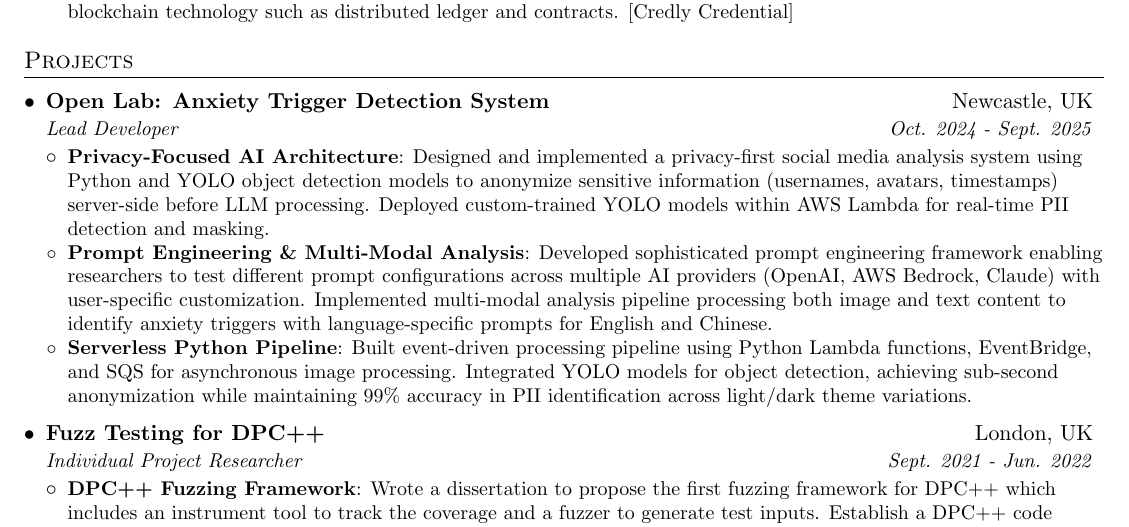
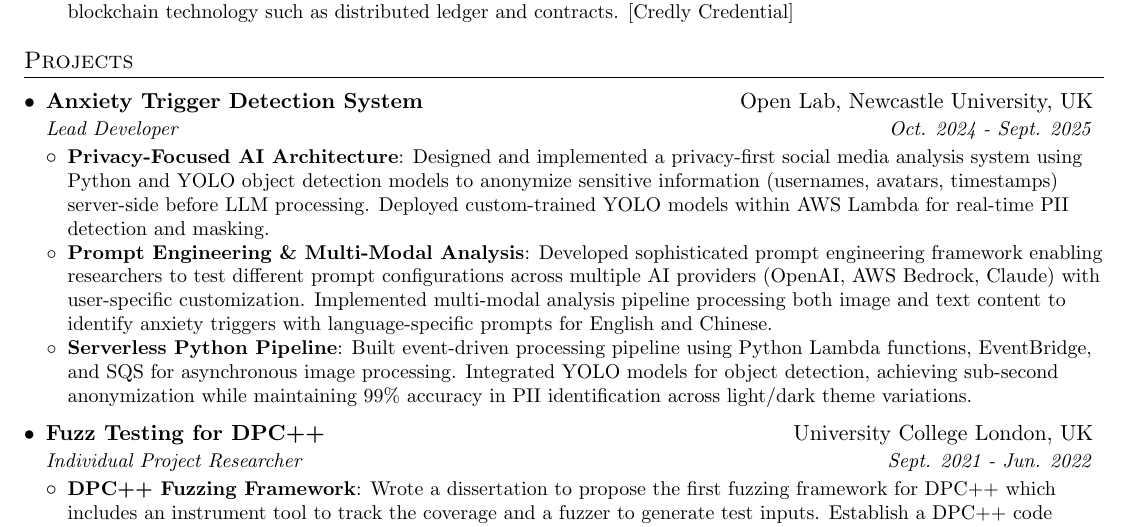
Before and after one commit to YangtaoGe518/Resume-EN, a LaTeX CV (Resume.tex): part of page 2 of 2, cut so that both start at the same text. Compiled offline with pdfLaTeX.

Commit message:
update Resume.tex to refine project descriptions, specifying the location of the Anxiety Trigger Detection System and Fuzz Testing for DPC++ projects

```diff
--- a/Resume.tex
+++ b/Resume.tex
@@ -229,7 +229,7 @@ Senior Backend Software Engineer specializing in distributed data processing sys
 \section{Projects}
   \resumeSubHeadingListStart
     \resumeSubheading
-    {Open Lab: Anxiety Trigger Detection System}{Newcastle, UK}
+    {Anxiety Trigger Detection System}{Open Lab, Newcastle University, UK}
     {Lead Developer}{Oct. 2024 - Sept. 2025}
     \resumeItemListStart
       \resumeItem{Privacy-Focused AI Architecture}
@@ -240,7 +240,7 @@ Senior Backend Software Engineer specializing in distributed data processing sys
           {Built event-driven processing pipeline using Python Lambda functions, EventBridge, and SQS for asynchronous image processing. Integrated YOLO models for object detection, achieving sub-second anonymization while maintaining 99\% accuracy in PII identification across light/dark theme variations.}
     \resumeItemListEnd
     \resumeSubheading
-    {Fuzz Testing for DPC++}{London, UK}
+    {Fuzz Testing for DPC++}{University College London, UK}
     {Individual Project Researcher}{Sept. 2021 - Jun. 2022}
     \resumeItemListStart
       \resumeItem{DPC++ Fuzzing Framework}
```
Also changed, not shown: Resume.pdf.
